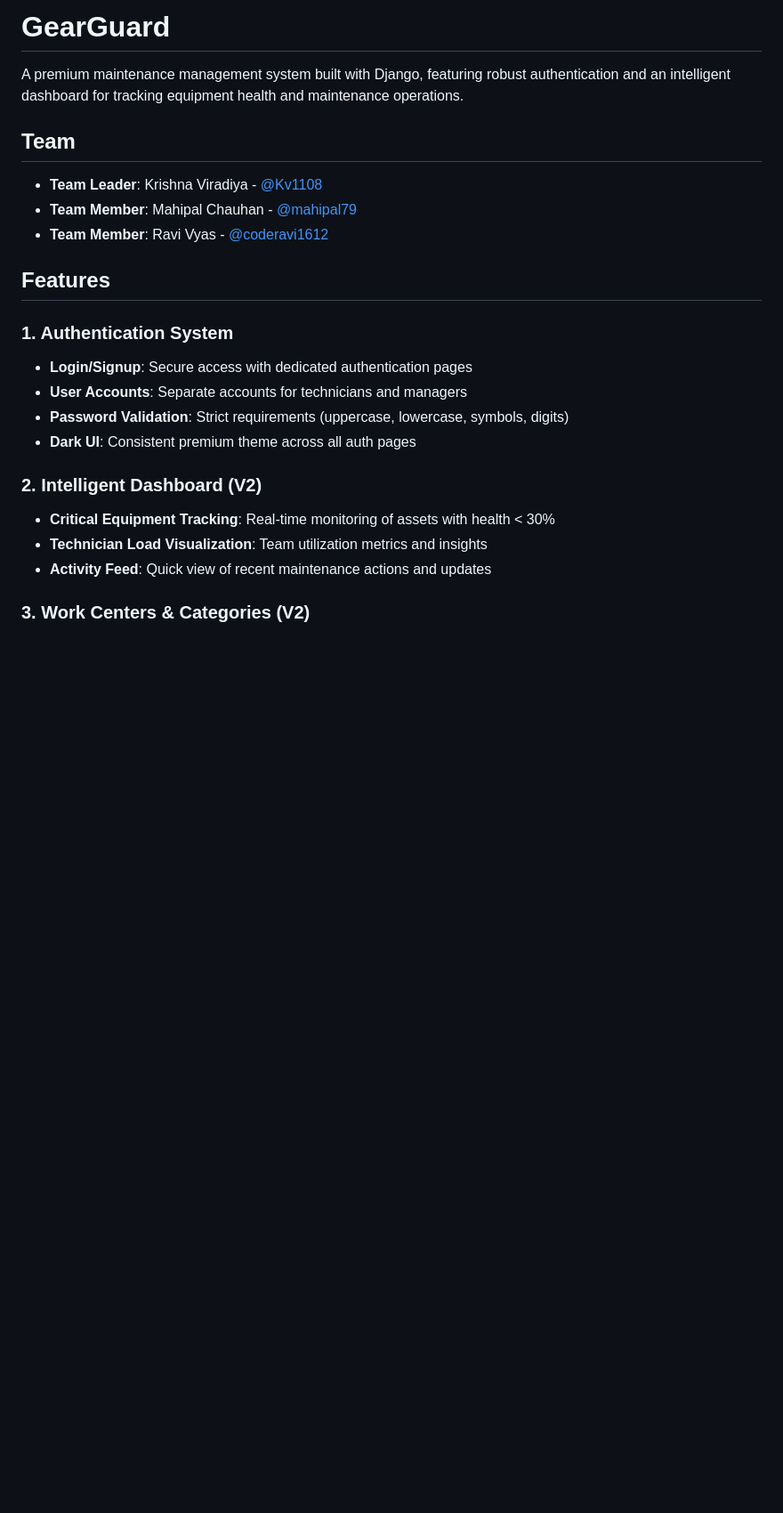
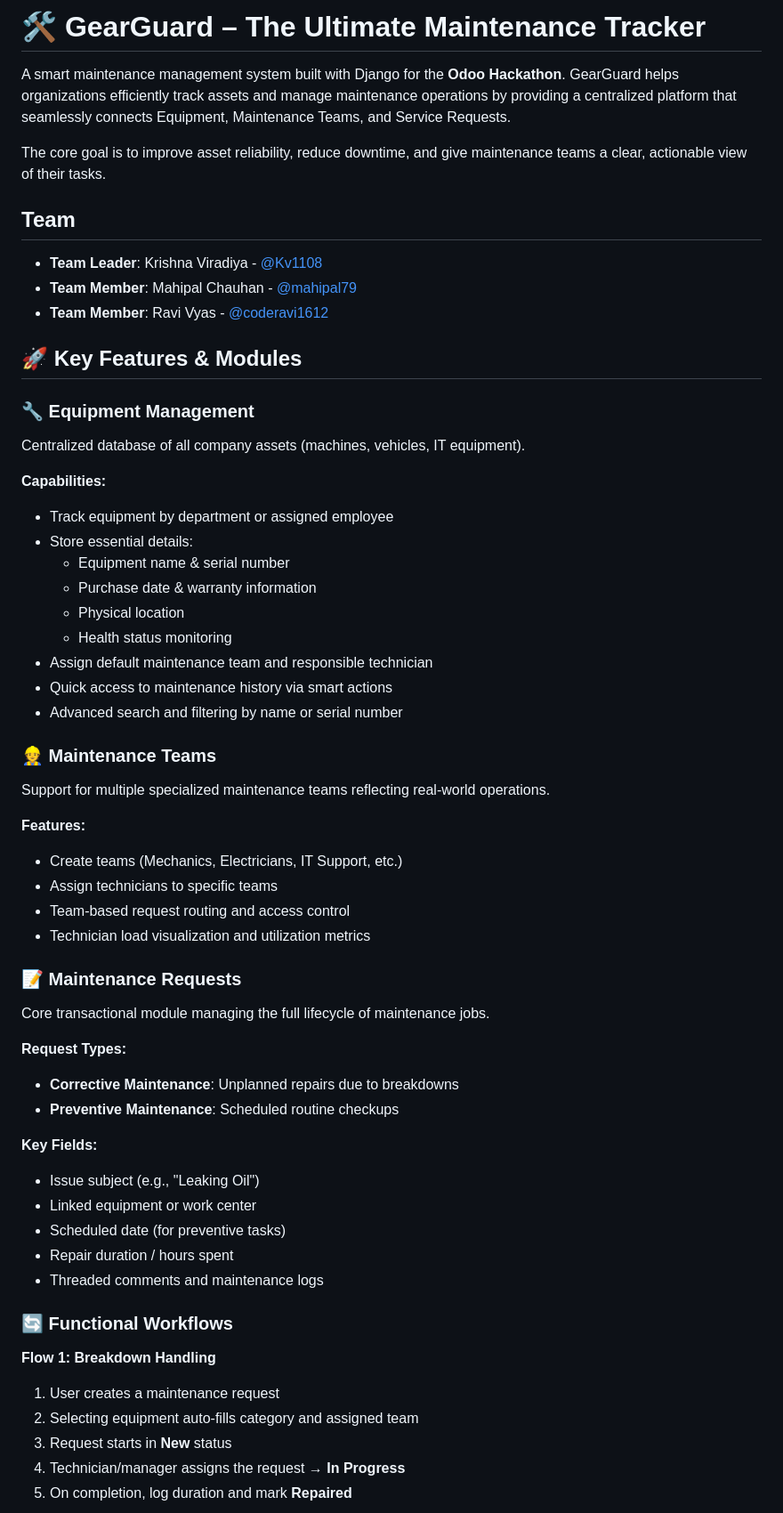
Before and after one commit to Kv1108/GearGuard, a Markdown page: README.md, the part around one of its changes. Shown at 89% size. Rendered like a GitHub page; blank space fills up the shorter version.

```diff
--- a/README.md
+++ b/README.md
@@ -1,6 +1,8 @@
-# GearGuard
+# 🛠️ GearGuard – The Ultimate Maintenance Tracker
 
-A premium maintenance management system built with Django, featuring robust authentication and an intelligent dashboard for tracking equipment health and maintenance operations.
+A smart maintenance management system built with Django for the **Odoo Hackathon**. GearGuard helps organizations efficiently track assets and manage maintenance operations by providing a centralized platform that seamlessly connects Equipment, Maintenance Teams, and Service Requests.
+
+The core goal is to improve asset reliability, reduce downtime, and give maintenance teams a clear, actionable view of their tasks.
 
 ## Team
 
@@ -8,17 +10,51 @@ A premium maintenance management system built with Django, featuring robust auth
 - **Team Member**: Mahipal Chauhan - [@mahipal79](https://github.com/mahipal79)
 - **Team Member**: Ravi Vyas - [@coderavi1612](https://github.com/coderavi1612)
 
-## Features
+## 🚀 Key Features & Modules
 
-### 1. Authentication System
-- **Login/Signup**: Secure access with dedicated authentication pages
-- **User Accounts**: Separate accounts for technicians and managers
-- **Password Validation**: Strict requirements (uppercase, lowercase, symbols, digits)
-- **Dark UI**: Consistent premium theme across all auth pages
+### 🔧 Equipment Management
+Centralized database of all company assets (machines, vehicles, IT equipment).
 
-### 2. Intelligent Dashboard (V2)
-- **Critical Equipment Tracking**: Real-time monitoring of assets with health < 30%
-- **Technician Load Visualization**: Team utilization metrics and insights
-- **Activity Feed**: Quick view of recent maintenance actions and updates
+**Capabilities:**
+- Track equipment by department or assigned employee
+- Store essential details:
+  - Equipment name & serial number
+  - Purchase date & warranty information
+  - Physical location
+  - Health status monitoring
+- Assign default maintenance team and responsible technician
+- Quick access to maintenance history via smart actions
+- Advanced search and filtering by name or serial number
 
-### 3. Work Centers & Categories (V2)
+### 👷 Maintenance Teams
+Support for multiple specialized maintenance teams reflecting real-world operations.
+
+**Features:**
+- Create teams (Mechanics, Electricians, IT Support, etc.)
+- Assign technicians to specific teams
+- Team-based request routing and access control
+- Technician load visualization and utilization metrics
+
+### 📝 Maintenance Requests
+Core transactional module managing the full lifecycle of maintenance jobs.
+
+**Request Types:**
+- **Corrective Maintenance**: Unplanned repairs due to breakdowns
+- **Preventive Maintenance**: Scheduled routine checkups
+
+**Key Fields:**
+- Issue subject (e.g., "Leaking Oil")
+- Linked equipment or work center
+- Scheduled date (for preventive tasks)
+- Repair duration / hours spent
+- Threaded comments and maintenance logs
+
+### 🔄 Functional Workflows
+
+**Flow 1: Breakdown Handling**
+1. User creates a maintenance request
+2. Selecting equipment auto-fills category and assigned team
+3. Request starts in **New** status
+4. Technician/manager assigns the request → **In Progress**
+5. On completion, log duration and mark **Repaired**
+
```
Also changed, not shown: other parts of README.md (+77 -23 lines).
